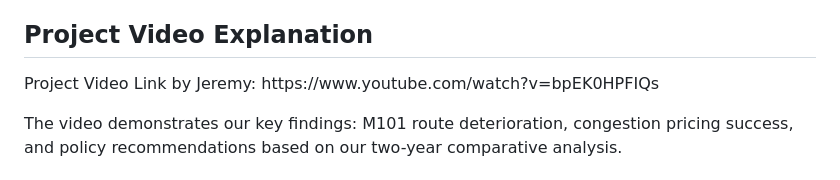
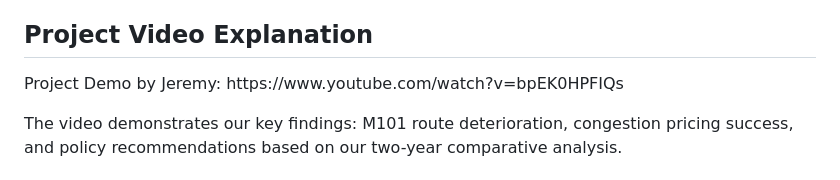
Before and after one commit to notreyreyes/MTA-Datathon-2025-Repo, a Markdown page: README.md, the part around the change. Drawn GitHub-style.

```diff
--- a/README.md
+++ b/README.md
@@ -8,7 +8,7 @@
   **View our LIVE Website:** https://notreyreyes.github.io/MTA-Datathon-2025-Repo/
 
   <h2>Project Video Explanation</h2>
-  <p>Project Video Link by Jeremy: https://www.youtube.com/watch?v=bpEK0HPFIQs
+  <p>Project Demo by Jeremy: https://www.youtube.com/watch?v=bpEK0HPFIQs
 </p>
   <p>The video demonstrates our key findings: M101 route deterioration, congestion pricing success, and policy recommendations based on our two-year comparative analysis.</p>
 
```
